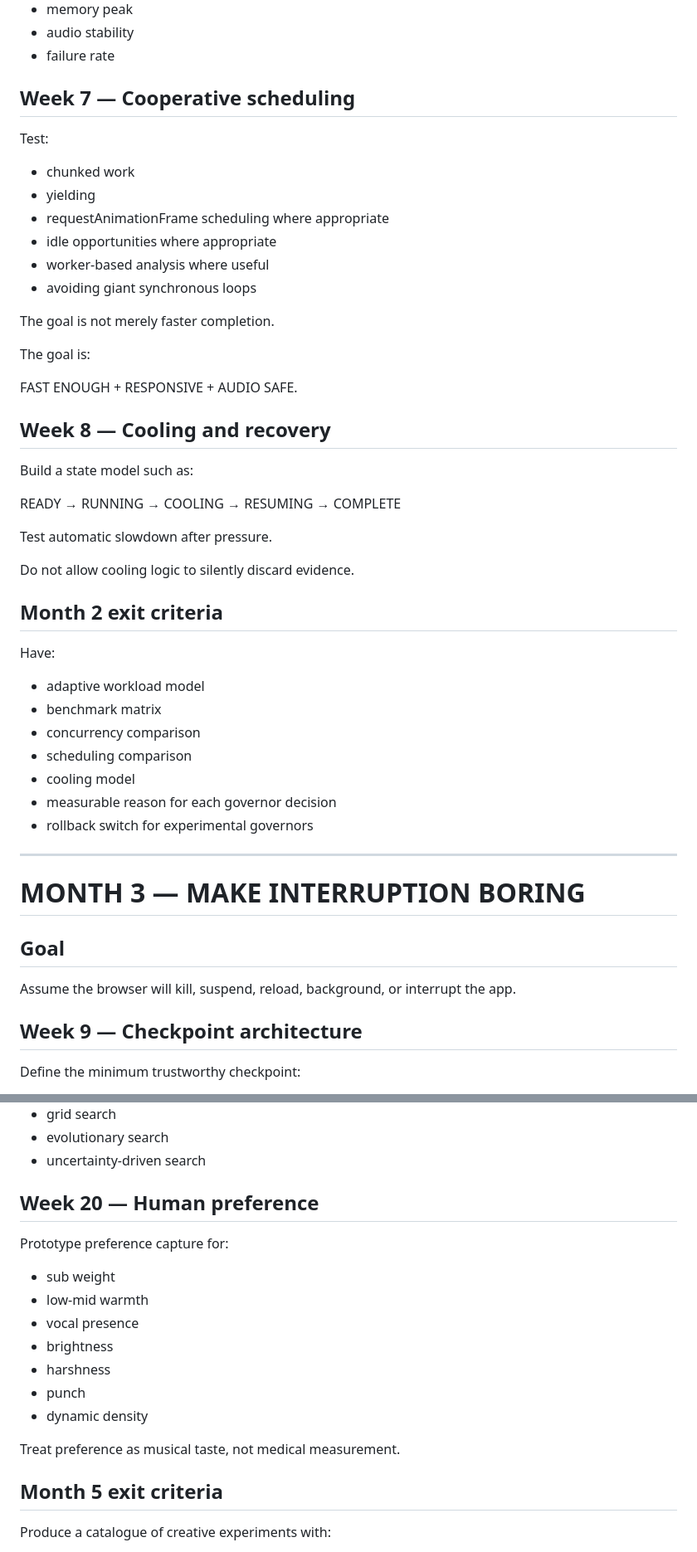
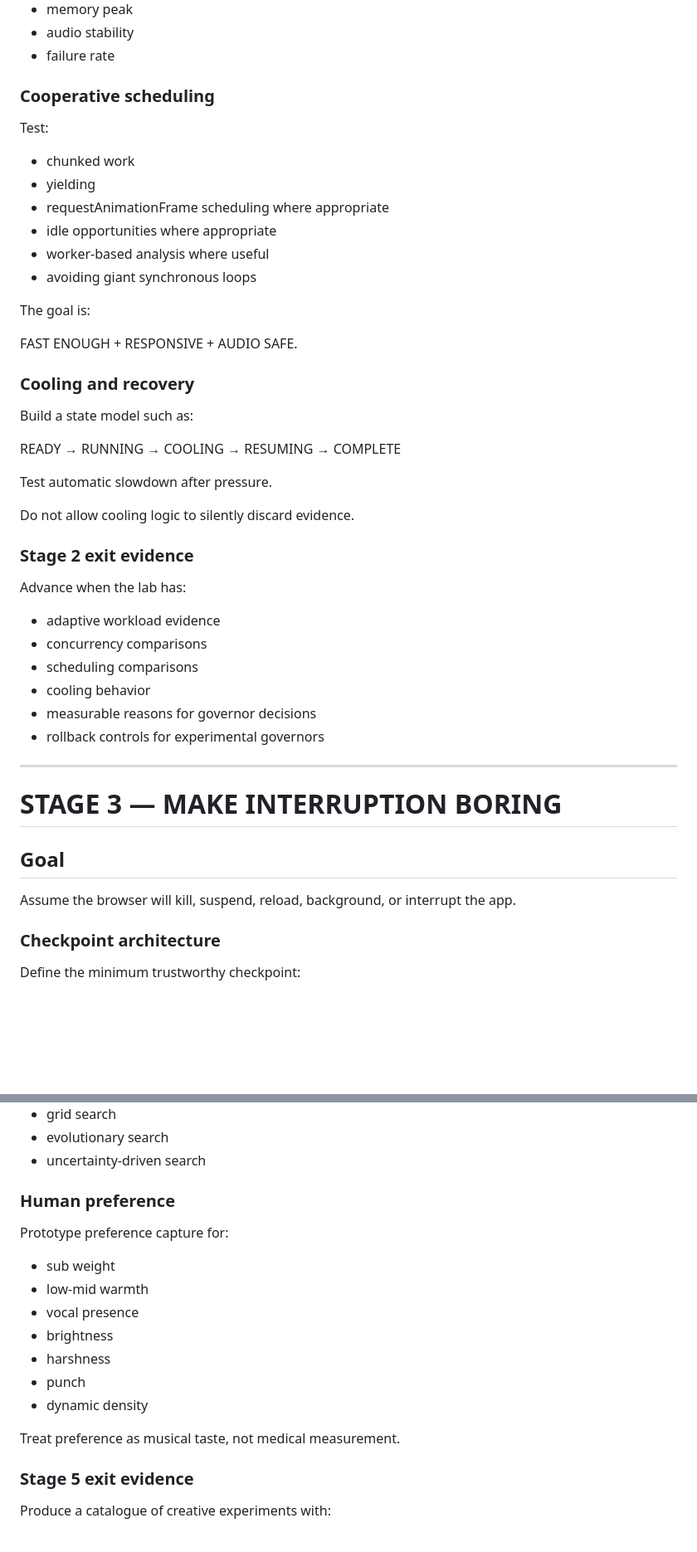
Before and after one commit to danielsteeples1999-cmd/bad-d-mobile-lab, a Markdown page: SIX_MONTH_EXECUTION_PROGRAM.md, 2 parts joined by grey strips. Shown at 83% size. Drawn GitHub-style; blank space fills up the shorter version.

```diff
--- a/SIX_MONTH_EXECUTION_PROGRAM.md
+++ b/SIX_MONTH_EXECUTION_PROGRAM.md
@@ -162,7 +164,7 @@ Measure:
 - audio stability
 - failure rate
 
-## Week 7 — Cooperative scheduling
+### Cooperative scheduling
 
 Test:
 
@@ -173,13 +175,11 @@ Test:
 - worker-based analysis where useful
 - avoiding giant synchronous loops
 
-The goal is not merely faster completion.
-
 The goal is:
 
 FAST ENOUGH + RESPONSIVE + AUDIO SAFE.
 
-## Week 8 — Cooling and recovery
+### Cooling and recovery
 
 Build a state model such as:
 
@@ -193,27 +193,26 @@ Test automatic slowdown after pressure.
 
 Do not allow cooling logic to silently discard evidence.
 
-## Month 2 exit criteria
+### Stage 2 exit evidence
 
-Have:
+Advance when the lab has:
 
-- adaptive workload model
-- benchmark matrix
-- concurrency comparison
-- scheduling comparison
-- cooling model
-- measurable reason for each governor decision
-- rollback switch for experimental governors
+- adaptive workload evidence
+- concurrency comparisons
+- scheduling comparisons
+- cooling behavior
+- measurable reasons for governor decisions
+- rollback controls for experimental governors
 
 ---
 
-# MONTH 3 — MAKE INTERRUPTION BORING
+# STAGE 3 — MAKE INTERRUPTION BORING
 
 ## Goal
 
 Assume the browser will kill, suspend, reload, background, or interrupt the app.
 
-## Week 9 — Checkpoint architecture
+### Checkpoint architecture
 
 Define the minimum trustworthy checkpoint:
 
@@ -435,7 +434,7 @@ Implement disposable candidate generators using:
 - evolutionary search
 - uncertainty-driven search
 
-## Week 20 — Human preference
+### Human preference
 
 Prototype preference capture for:
 
@@ -449,7 +448,7 @@ Prototype preference capture for:
 
 Treat preference as musical taste, not medical measurement.
 
-## Month 5 exit criteria
+### Stage 5 exit evidence
 
 Produce a catalogue of creative experiments with:
 
```
Also changed, not shown: other parts of SIX_MONTH_EXECUTION_PROGRAM.md (+100 -92 lines).
